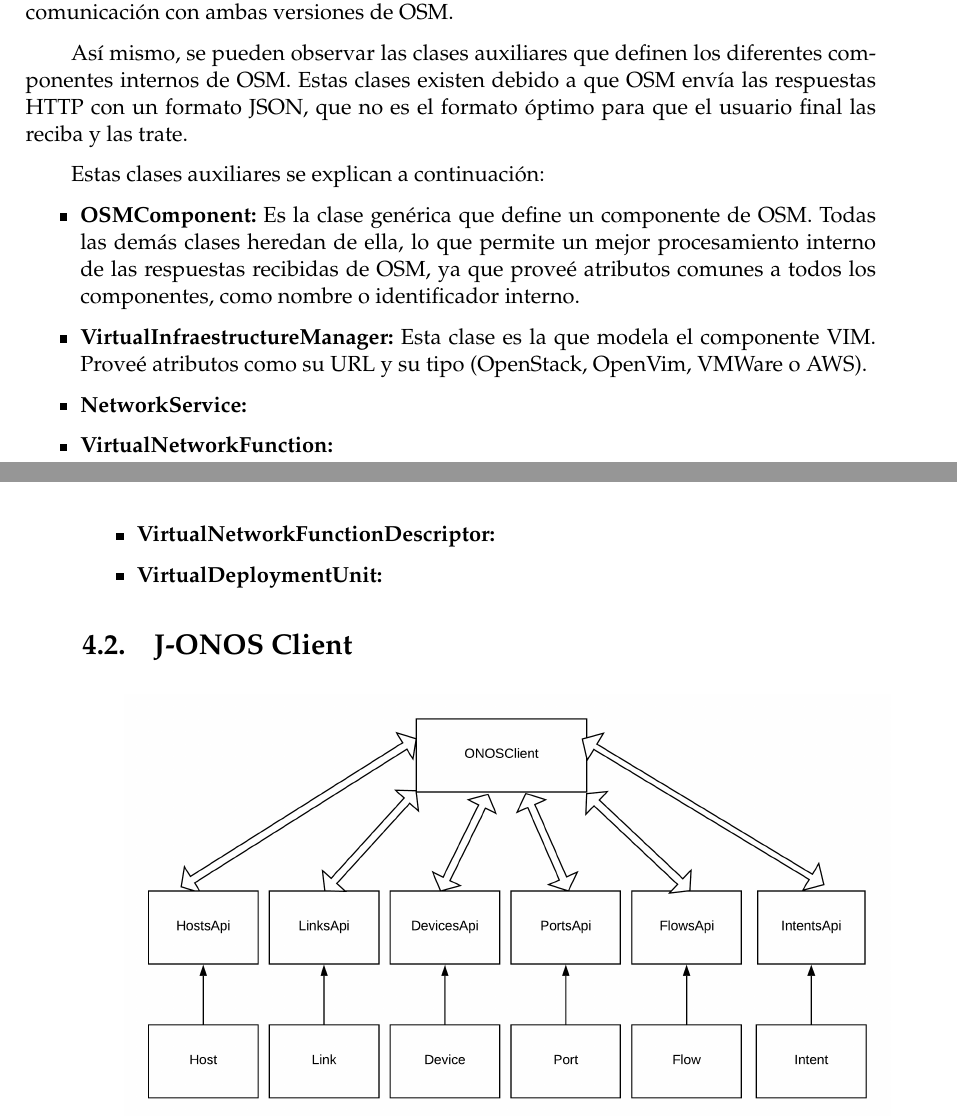
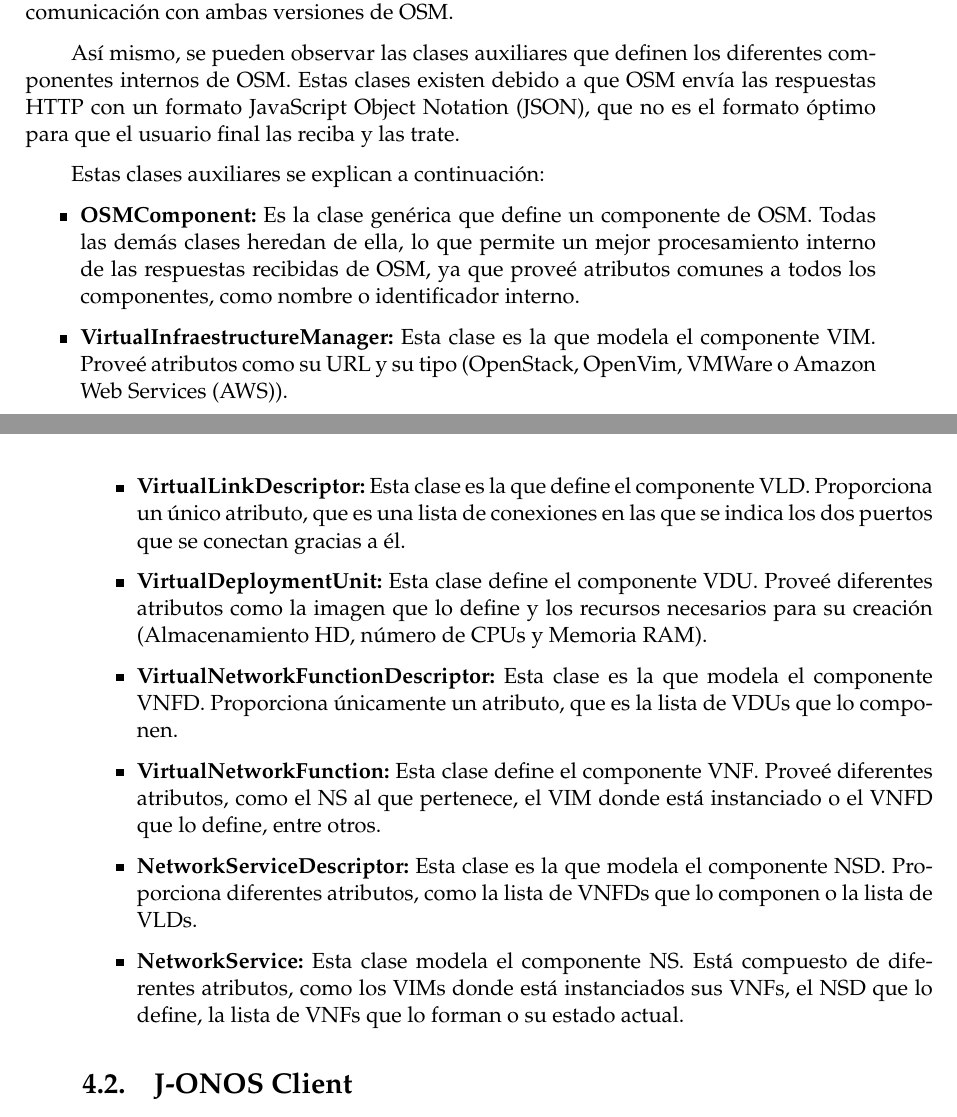
Before and after one commit to CFSNM/TFM, a LaTeX thesis (main.tex, which reads capitulos/desarrollo.tex): two parts of pages 34 and 35 of 52, joined at a grey line, cut so that both start at the same text. Compiled offline with pdfLaTeX.

Commit message:
Terminado J-OSMClient

```diff
--- a/capitulos/desarrollo.tex
+++ b/capitulos/desarrollo.tex
@@ -33,24 +33,28 @@ Se compone principalmente de tres clases que realizan la comunicación con OSM y
 	\label{fig:osmclient}
 \end{figure}
 
-En la figura \ref{fig:osmclient} se puede ver un esquema detallado de la jerarquía de clases. Se aprecia como OSMClient interactúa directamente con ambos \textit{controllers} para establecer la comunicación con ambas versiones de OSM.
+En la figura \ref{fig:osmclient} se puede ver un esquema detallado de la jerarquía de clases. Se aprecia como OSMClient interactúa directamente con ambos \textit{controllers} para establecer la comunicación con ambas versiones de \ac{OSM}.
 
-Así mismo, se pueden observar las clases auxiliares que definen los diferentes componentes internos de OSM. Estas clases existen debido a que OSM envía las respuestas HTTP con un formato JSON, que no es el formato óptimo para que el usuario final las reciba y las trate.
+Así mismo, se pueden observar las clases auxiliares que definen los diferentes componentes internos de \ac{OSM}. Estas clases existen debido a que \ac{OSM} envía las respuestas \ac{HTTP} con un formato \ac{JSON}, que no es el formato óptimo para que el usuario final las reciba y las trate.
 
 Estas clases auxiliares se explican a continuación:
 
 \begin{itemize}
-	\item \textbf{OSMComponent:} Es la clase genérica que define un componente de OSM. Todas las demás clases heredan de ella, lo que permite un mejor procesamiento interno de las respuestas recibidas de OSM, ya que proveé atributos comunes a todos los componentes, como nombre o identificador interno.
+	\item \textbf{OSMComponent:} Es la clase genérica que define un componente de \ac{OSM}. Todas las demás clases heredan de ella, lo que permite un mejor procesamiento interno de las respuestas recibidas de \ac{OSM}, ya que proveé atributos comunes a todos los componentes, como nombre o identificador interno.
 
-	\item \textbf{VirtualInfraestructureManager:} Esta clase es la que modela el componente VIM. Proveé atributos como su URL y su tipo (OpenStack, OpenVim, VMWare o AWS).
+	\item \textbf{VirtualInfraestructureManager:} Esta clase es la que modela el componente \ac{VIM}. Proveé atributos como su \ac{URL} y su tipo (OpenStack, OpenVim, VMWare o \ac{AWS}).
 
-	\item \textbf{NetworkService:}
+	\item \textbf{VirtualLinkDescriptor:} Esta clase es la que define el componente \ac{VLD}. Proporciona un único atributo, que es una lista de conexiones en las que se indica los dos puertos que se conectan gracias a él.
 
-	\item \textbf{VirtualNetworkFunction:}
+	\item \textbf{VirtualDeploymentUnit:} Esta clase define el componente \ac{VDU}. Proveé diferentes atributos como la imagen que lo define y los recursos necesarios para su creación (Almacenamiento HD, número de CPUs y Memoria RAM).
 
-	\item \textbf{VirtualNetworkFunctionDescriptor:}
+	\item \textbf{VirtualNetworkFunctionDescriptor:} Esta clase es la que modela el componente \ac{VNFD}. Proporciona únicamente un atributo, que es la lista de \acp{VDU} que lo componen.
 
-	\item \textbf{VirtualDeploymentUnit:}
+	\item \textbf{VirtualNetworkFunction:} Esta clase define el componente \ac{VNF}. Proveé diferentes atributos, como el \ac{NS} al que pertenece, el \ac{VIM} donde está instanciado o el \ac{VNFD} que lo define, entre otros.
+
+	\item \textbf{NetworkServiceDescriptor:} Esta clase es la que modela el componente \ac{NSD}. Proporciona diferentes atributos, como la lista de \acp{VNFD} que lo componen o la lista de \acp{VLD}.
+
+	\item \textbf{NetworkService:} Esta clase modela el componente \ac{NS}. Está compuesto de diferentes atributos, como los \acp{VIM} donde está instanciados sus \acp{VNF}, el \ac{NSD} que lo define, la lista de \acp{VNF} que lo forman o su estado actual.
 
 \end{itemize}
 
```
Also changed, not shown: capitulos/acronimos.tex (+6 -1 lines), main.tex (+1 -1 lines), capitulos/desarrollo.tex (16 more changed lines).
